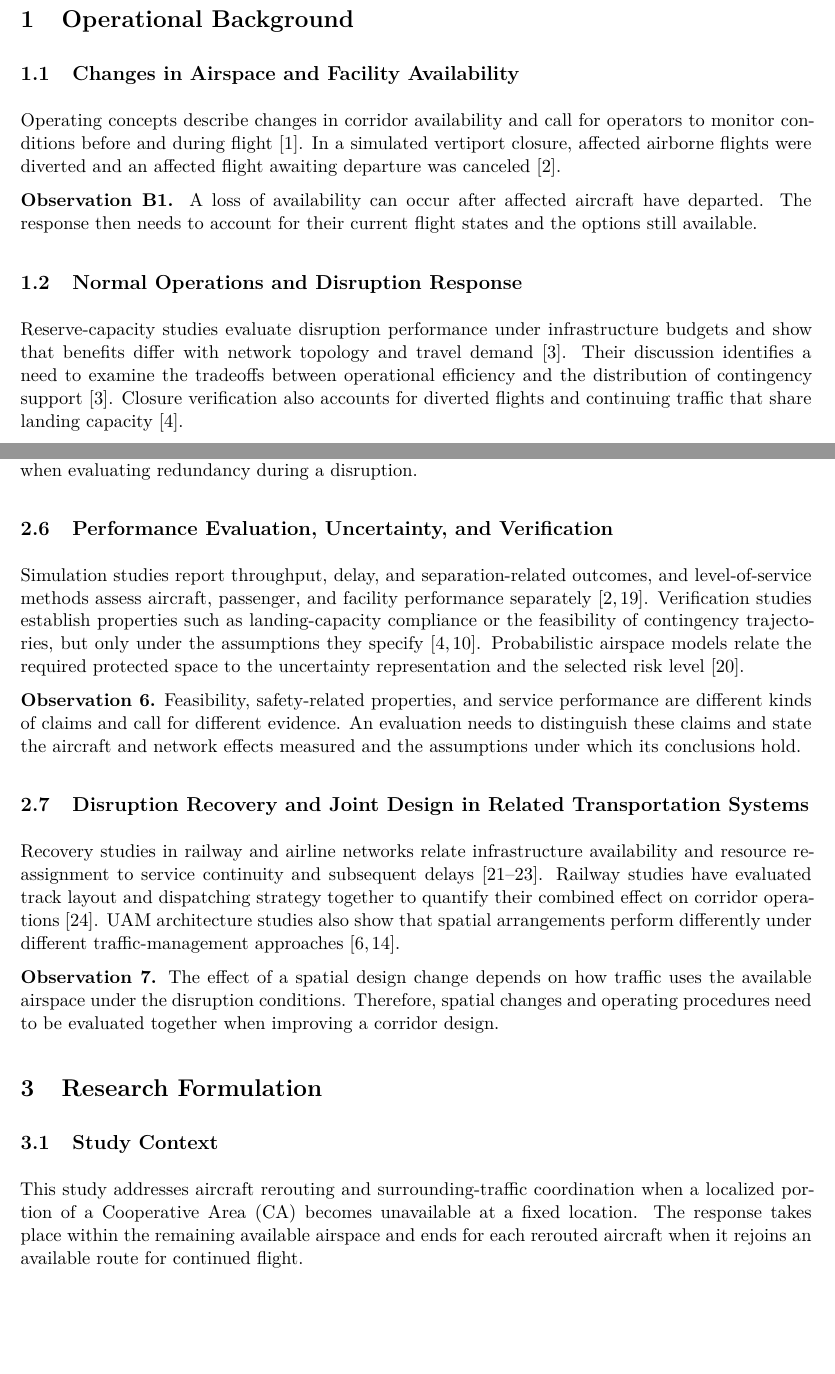
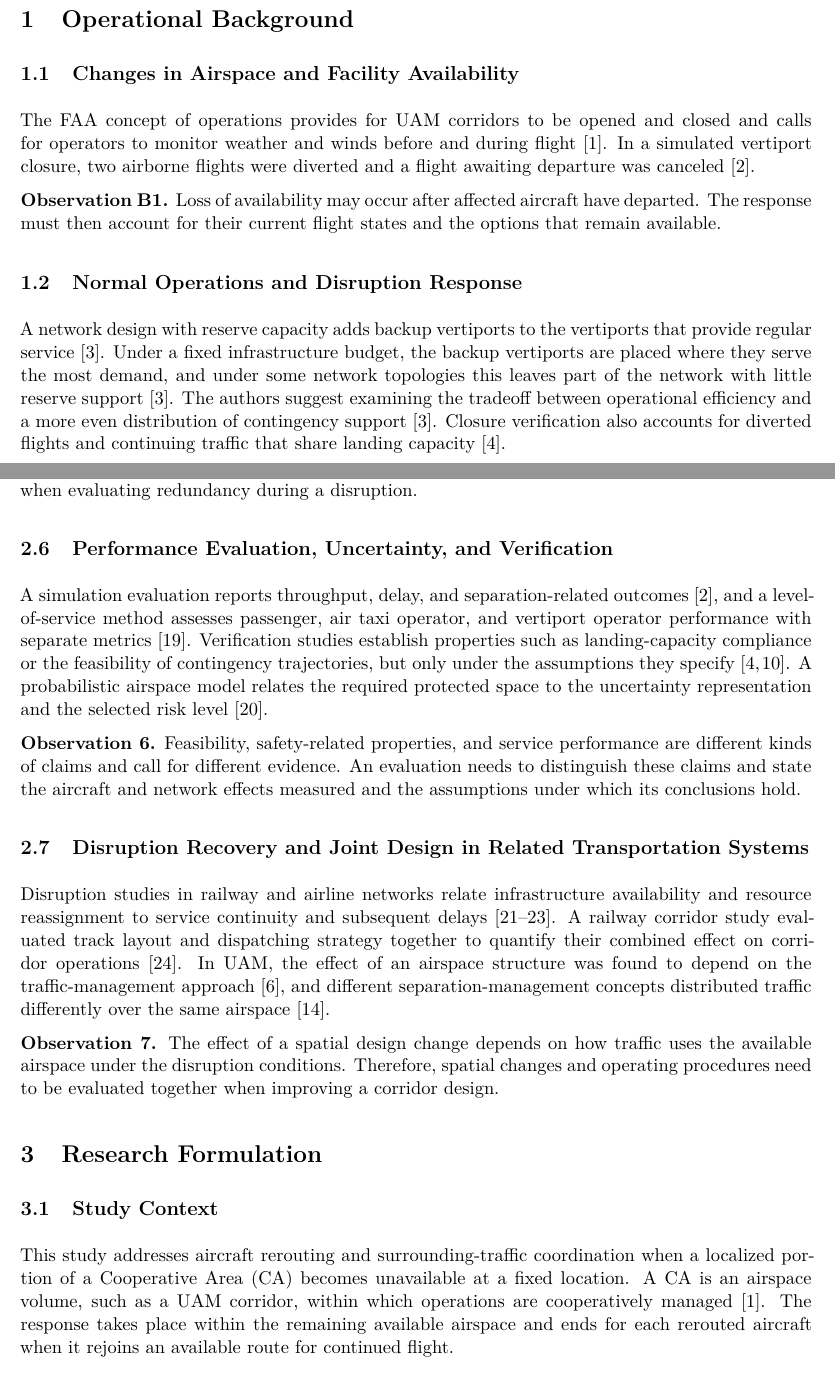
Before and after one commit to Bozhong1/Thesis-Proposal, a LaTeX document (main.tex): two parts of pages 1 and 3 of 7, joined at a grey line, cut so that both start at the same text, the shorter picture padded with empty space. Compiled offline with XeLaTeX.

Commit message:
Updates from Overleaf

```diff
--- a/main.tex
+++ b/main.tex
@@ -25,13 +25,13 @@
 
 \subsection{Changes in Airspace and Facility Availability}
 
-Operating concepts describe changes in corridor availability and call for operators to monitor conditions before and during flight~\cite{L088}. In a simulated vertiport closure, affected airborne flights were diverted and an affected flight awaiting departure was canceled~\cite{L041}.
+The FAA concept of operations provides for UAM corridors to be opened and closed and calls for operators to monitor weather and winds before and during flight~\cite{L088}. In a simulated vertiport closure, two airborne flights were diverted and a flight awaiting departure was canceled~\cite{L041}.
 
-\observation{B1}{A loss of availability can occur after affected aircraft have departed. The response then needs to account for their current flight states and the options still available.}
+\observation{B1}{Loss of availability may occur after affected aircraft have departed. The response must then account for their current flight states and the options that remain available.}
 
 \subsection{Normal Operations and Disruption Response}
 
-Reserve-capacity studies evaluate disruption performance under infrastructure budgets and show that benefits differ with network topology and travel demand~\cite{L063}. Their discussion identifies a need to examine the tradeoffs between operational efficiency and the distribution of contingency support~\cite{L063}. Closure verification also accounts for diverted flights and continuing traffic that share landing capacity~\cite{L069}.
+A network design with reserve capacity adds backup vertiports to the vertiports that provide regular service~\cite{L063}. Under a fixed infrastructure budget, the backup vertiports are placed where they serve the most demand, and under some network topologies this leaves part of the network with little reserve support~\cite{L063}. The authors suggest examining the tradeoff between operational efficiency and a more even distribution of contingency support~\cite{L063}. Closure verification also accounts for diverted flights and continuing traffic that share landing capacity~\cite{L069}.
 
 \observation{B2}{The same network design supports normal service and provides resources for disruption response. Design comparisons therefore need to assess both uses under their respective operating conditions.}
 
@@ -76,14 +76,14 @@ UAM network design connects facility locations, fleet resources, and operating d
 \subsection{Performance Evaluation, Uncertainty, and Verification}
 \label{sec:literature-6}
 
-Simulation studies report throughput, delay, and separation-related outcomes, and level-of-service methods assess aircraft, passenger, and facility performance separately~\cite{L041,L090}. Verification studies establish properties such as landing-capacity compliance or the feasibility of contingency trajectories, but only under the assumptions they specify~\cite{L066,L069}. Probabilistic airspace models relate the required protected space to the uncertainty representation and the selected risk level~\cite{L085}.
+A simulation evaluation reports throughput, delay, and separation-related outcomes~\cite{L041}, and a level-of-service method assesses passenger, air taxi operator, and vertiport operator performance with separate metrics~\cite{L090}. Verification studies establish properties such as landing-capacity compliance or the feasibility of contingency trajectories, but only under the assumptions they specify~\cite{L066,L069}. A probabilistic airspace model relates the required protected space to the uncertainty representation and the selected risk level~\cite{L085}.
 
 \observation{6}{Feasibility, safety-related properties, and service performance are different kinds of claims and call for different evidence. An evaluation needs to distinguish these claims and state the aircraft and network effects measured and the assumptions under which its conclusions hold.}
 
 \subsection{Disruption Recovery and Joint Design in Related Transportation Systems}
 \label{sec:literature-7}
 
-Recovery studies in railway and airline networks relate infrastructure availability and resource reassignment to service continuity and subsequent delays~\cite{L054,L060,L004}. Railway studies have evaluated track layout and dispatching strategy together to quantify their combined effect on corridor operations~\cite{L046}. UAM architecture studies also show that spatial arrangements perform differently under different traffic-management approaches~\cite{L028,L051}.
+Disruption studies in railway and airline networks relate infrastructure availability and resource reassignment to service continuity and subsequent delays~\cite{L054,L060,L004}. A railway corridor study evaluated track layout and dispatching strategy together to quantify their combined effect on corridor operations~\cite{L046}. In UAM, the effect of an airspace structure was found to depend on the traffic-management approach~\cite{L028}, and different separation-management concepts distributed traffic differently over the same airspace~\cite{L051}.
 
 \observation{7}{The effect of a spatial design change depends on how traffic uses the available airspace under the disruption conditions. Therefore, spatial changes and operating procedures need to be evaluated together when improving a corridor design.}
 
@@ -93,7 +93,7 @@ Recovery studies in railway and airline networks relate infrastructure availabil
 \subsection{Study Context}
 \label{sec:study-context}
 
-This study addresses aircraft rerouting and surrounding-traffic coordination when a localized portion of a Cooperative Area (CA) becomes unavailable at a fixed location. The response takes place within the remaining available airspace and ends for each rerouted aircraft when it rejoins an available route for continued flight.
+This study addresses aircraft rerouting and surrounding-traffic coordination when a localized portion of a Cooperative Area (CA) becomes unavailable at a fixed location. A CA is an airspace volume, such as a UAM corridor, within which operations are cooperatively managed~\cite{L088}. The response takes place within the remaining available airspace and ends for each rerouted aircraft when it rejoins an available route for continued flight.
 
 \subsection{Research Gap and Study Focus}
 \label{sec:research-gap}
```
Also changed, not shown: main.tex (6 more changed lines).
